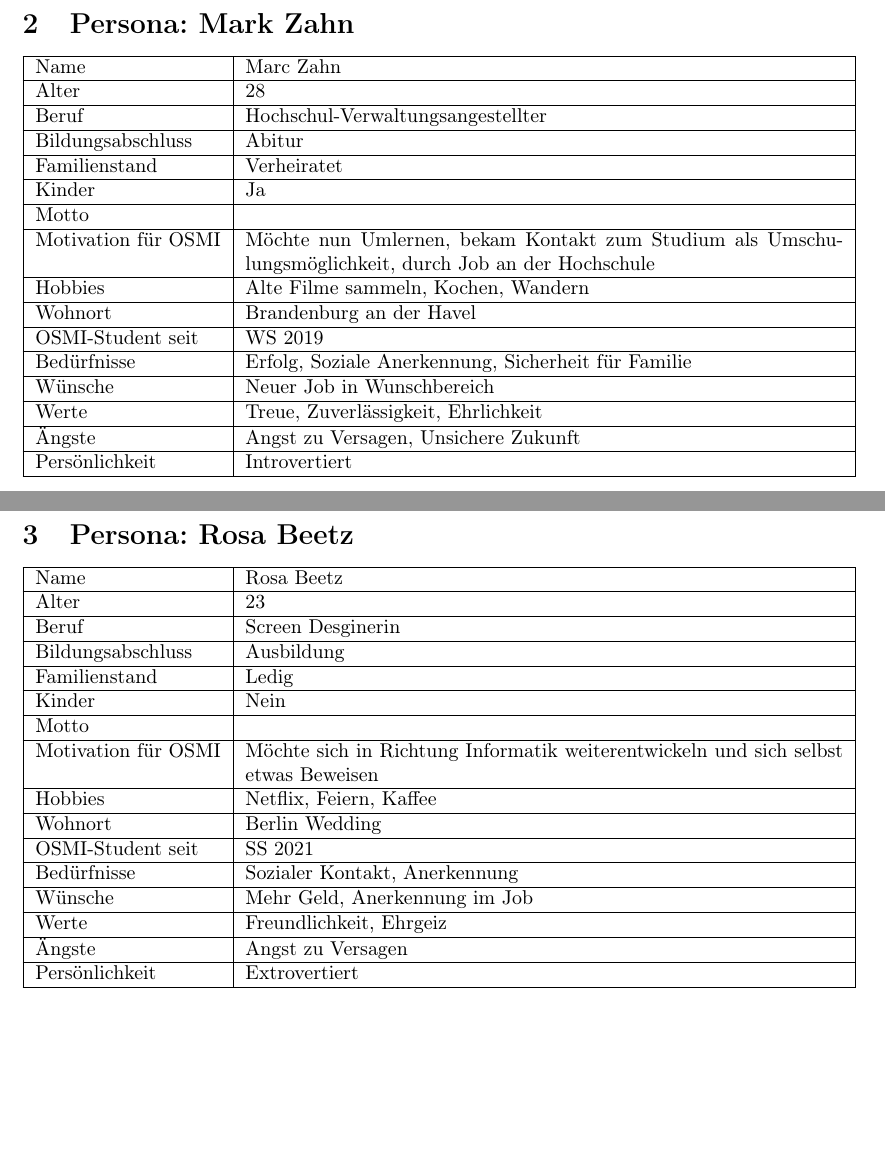
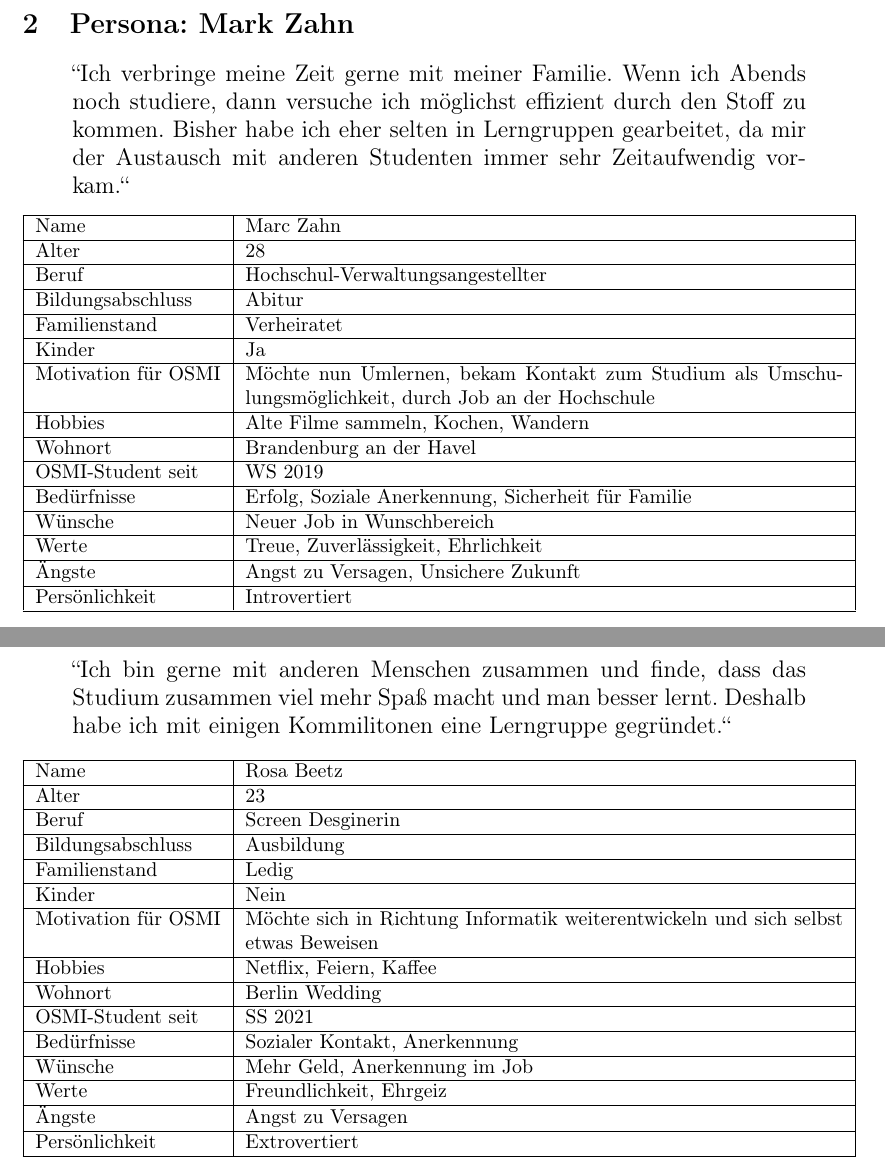
Before and after one commit to mara-schulke/thb, a LaTeX problem sheet (mensch-computer-interaktion/assignment-1.tex): two parts of pages 3 and 4 of 8, joined at a grey line, cut so that both start at the same text, the shorter picture padded with empty space. Compiled offline with pdfLaTeX.

Commit message:
add descriptive quotes to each persona

```diff
--- a/mensch-computer-interaktion/assignment-1.tex
+++ b/mensch-computer-interaktion/assignment-1.tex
@@ -5,6 +5,9 @@
 \usepackage[utf8]{inputenc}
 \usepackage[T1]{fontenc}
 \usepackage{tabularx}
+\usepackage{graphicx}
+
+\graphicspath{ {./images/} }
 
 \begin{document}
 
@@ -66,6 +69,17 @@ Folgende Aufgabenstellung wurde im Moodle-Kurs bekannt gegeben:
 
 \section{Persona: Mark Zahn}
 
+\begin{figure}
+
+\end{figure}
+
+\begin{quote}
+	\large{``Ich verbringe meine Zeit gerne mit meiner Familie. Wenn ich Abends noch studiere, dann versuche
+		ich möglichst effizient durch den Stoff zu kommen. Bisher habe ich eher selten in Lerngruppen gearbeitet,
+		da mir der Austausch mit anderen Studenten immer sehr Zeitaufwendig vorkam.``}
+\end{quote}
+
+\begin{center}
 	\begin{tabularx}{\textwidth}{|l|X|}
 		\hline
 		Name                & Marc Zahn                                           \\
@@ -79,8 +93,6 @@ Folgende Aufgabenstellung wurde im Moodle-Kurs bekannt gegeben:
 		Familienstand       & Verheiratet                                         \\
 		\hline
 		Kinder              & Ja                                                  \\
-	\hline
-	Motto               & ""                                                  \\
 		\hline
 		Motivation für OSMI & Möchte nun Umlernen, bekam Kontakt zum Studium als
 		Umschulungsmöglichkeit, durch Job an der Hochschule                       \\
@@ -102,11 +114,19 @@ Folgende Aufgabenstellung wurde im Moodle-Kurs bekannt gegeben:
 		Persönlichkeit      & Introvertiert                                       \\
 		\hline
 	\end{tabularx}
+\end{center}
 
 \newpage
 
 \section{Persona: Rosa Beetz}
 
+\begin{quote}
+	\large{``Ich bin gerne mit anderen Menschen zusammen und finde, dass das Studium
+		zusammen viel mehr Spaß macht und man besser lernt. Deshalb habe ich mit einigen
+		Kommilitonen eine Lerngruppe gegründet.``}
+\end{quote}
+
+\begin{center}
 	\begin{tabularx}{\textwidth}{|l|X|}
 		\hline
 		Name                & Rosa Beetz                                          \\
@@ -120,8 +140,6 @@ Folgende Aufgabenstellung wurde im Moodle-Kurs bekannt gegeben:
 		Familienstand       & Ledig                                               \\
 		\hline
 		Kinder              & Nein                                                \\
-	\hline
-	Motto               & ""                                                  \\
 		\hline
 		Motivation für OSMI & Möchte sich in Richtung Informatik weiterentwickeln
 		und sich selbst etwas Beweisen                                            \\
@@ -143,6 +161,7 @@ Folgende Aufgabenstellung wurde im Moodle-Kurs bekannt gegeben:
 		Persönlichkeit      & Extrovertiert                                       \\
 		\hline
 	\end{tabularx}
+\end{center}
 
 % Name					Rosa Beetz
 % Alter					23
```
Also changed, not shown: mensch-computer-interaktion/assignment-1.pdf. Lines whose indentation alone changed are shown as unchanged.
